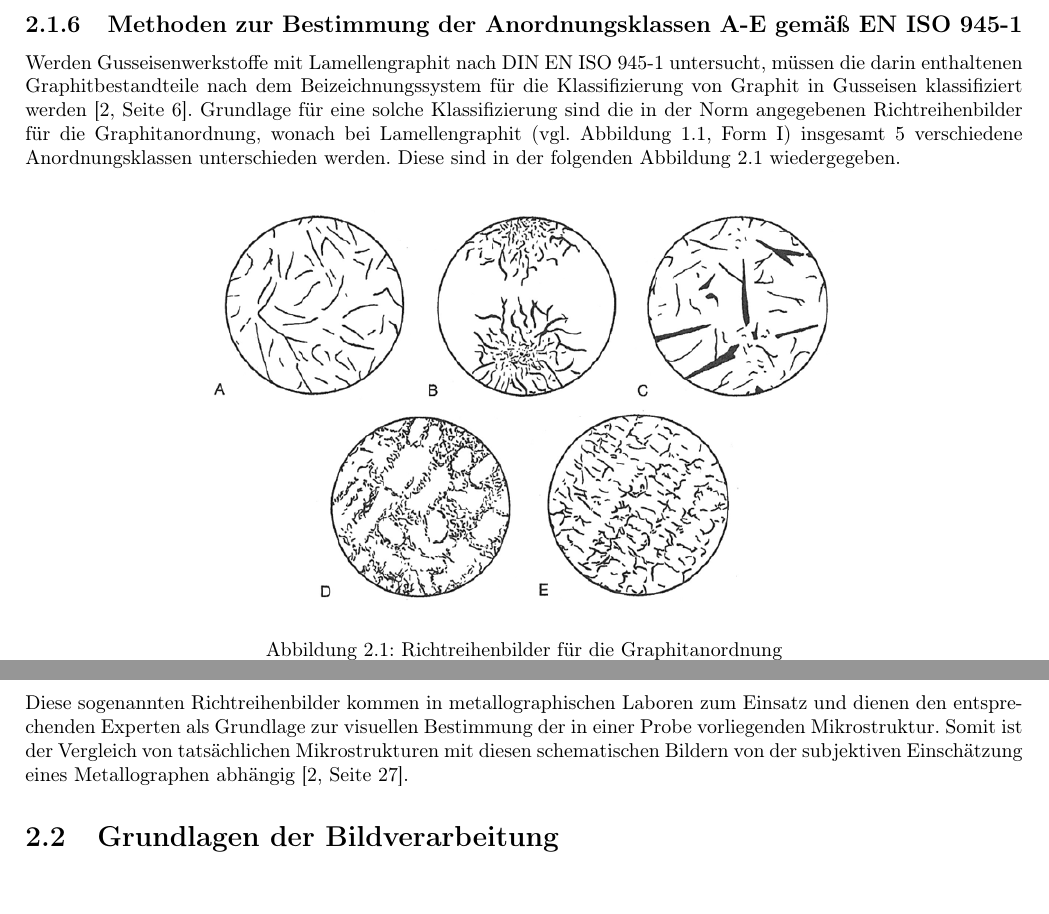
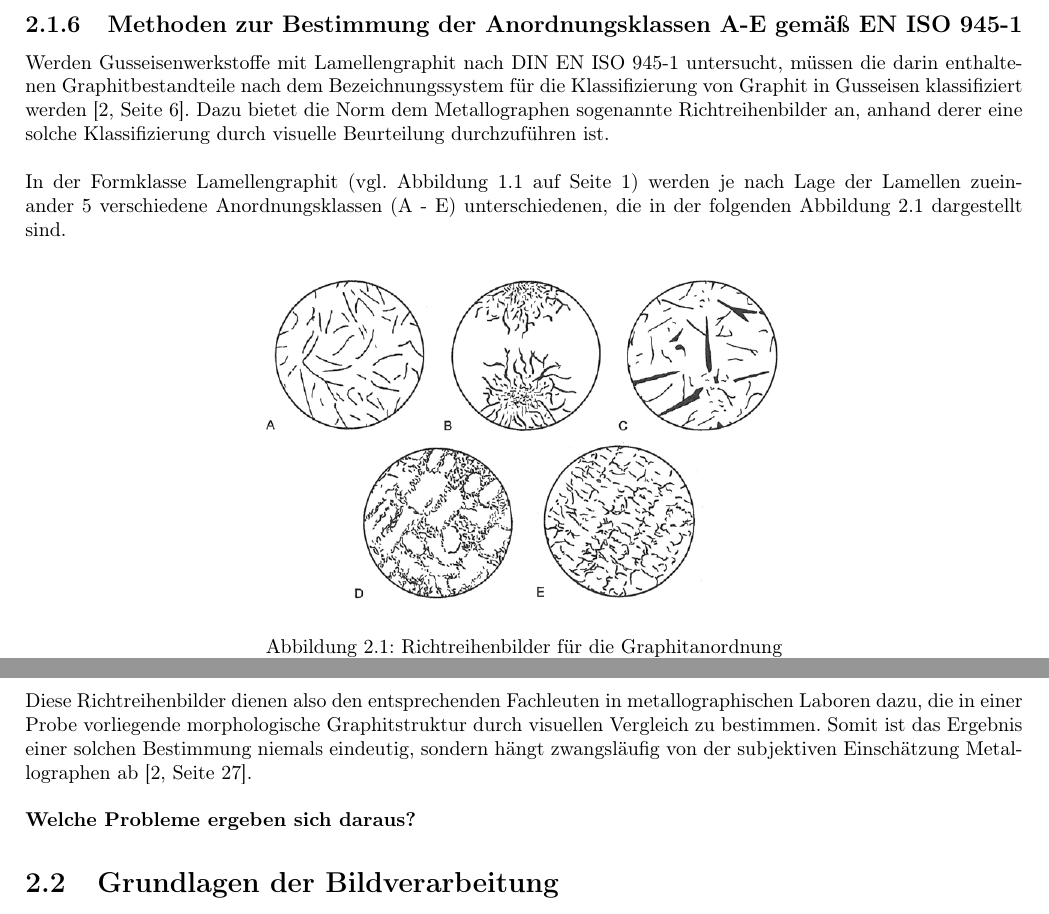
Before and after one commit to MichaelKaip/bachelor-thesis, a LaTeX thesis (bachelor-thesis.tex): two parts of pages 10 and 11 of 24, joined at a grey line, cut so that both start at the same text, the shorter picture padded with empty space. Compiled offline with pdfLaTeX.

Commit message:
Refactoring

```diff
--- a/bachelor-thesis.tex
+++ b/bachelor-thesis.tex
@@ -221,16 +221,20 @@ Der bei Herstellung des Werkstoffes zugeführte Kohlenstoff führt zu Graphitein
 
 \subsection{Methoden zur Bestimmung der Anordnungsklassen A-E gemäß EN ISO 945-1}
 \label{subsec:MethodenBestAnordnungsklassen}
-Werden Gusseisenwerkstoffe mit Lamellengraphit nach DIN EN ISO 945-1 untersucht, müssen die darin enthaltenen Graphitbestandteile nach dem Beizeichnungssystem für die Klassifizierung von Graphit in Gusseisen klassifiziert  werden \cite[Seite 6]{ISO945}. Grundlage für eine solche Klassifizierung sind die in der Norm angegebenen Richtreihenbilder für die Graphitanordnung, wonach bei Lamellengraphit (vgl. Abbildung \ref{fig:GraphitTypes}, Form \uproman{1}) insgesamt 5 verschiedene Anordnungsklassen unterschieden werden. Diese sind in der folgenden Abbildung \ref{fig:Anordnungsklassen} wiedergegeben.
+Werden Gusseisenwerkstoffe mit Lamellengraphit nach DIN EN ISO 945-1 untersucht, müssen die darin enthaltenen Graphitbestandteile nach dem Bezeichnungssystem für die Klassifizierung von Graphit in Gusseisen klassifiziert  werden \cite[Seite 6]{ISO945}. Dazu bietet die Norm dem Metallographen sogenannte Richtreihenbilder an, anhand derer eine solche Klassifizierung durch visuelle Beurteilung durchzuführen ist.
+\\\\
+In der Formklasse Lamellengraphit (vgl. Abbildung \ref{fig:GraphitTypes} auf Seite \pageref{fig:GraphitTypes}) werden je nach Lage der Lamellen zueinander 5 verschiedene Anordnungsklassen (A - E) unterschiedenen, die in der folgenden Abbildung \ref{fig:Anordnungsklassen} dargestellt sind.
 
 \begin{figure}[H]
 	\centering
-	\includegraphics[scale=0.6]{pics/Anordnungsklassen}
+	\includegraphics[scale=0.5]{pics/Anordnungsklassen}
 	\caption{Richtreihenbilder für die Graphitanordnung\\ (Form \uproman{1} / Lamellengraphit) \cite[S.8]{ISO945}}
 	\label{fig:Anordnungsklassen}
 \end{figure}
 
-\noindent Diese sogenannten Richtreihenbilder kommen in metallographischen Laboren zum Einsatz und dienen den entsprechenden Experten als Grundlage zur visuellen Bestimmung der in einer Probe vorliegenden Mikrostruktur. Somit ist der Vergleich von tatsächlichen Mikrostrukturen mit diesen schematischen Bildern von der subjektiven Einschätzung eines Metallographen abhängig \cite[Seite 27]{ISO945}.
+\noindent Diese Richtreihenbilder dienen also den entsprechenden Fachleuten in metallographischen Laboren dazu, die in einer Probe vorliegende morphologische Graphitstruktur durch visuellen Vergleich zu bestimmen. Somit ist das Ergebnis einer solchen Bestimmung niemals eindeutig, sondern hängt zwangsläufig von der subjektiven Einschätzung Metallographen ab \cite[Seite 27]{ISO945}.
+\\\\
+\textbf{Welche Probleme ergeben sich daraus?}
 
 \section{Grundlagen der Bildverarbeitung}
 \label{GrundlagenBildverarbeitung}
```
Also changed, not shown: bachelor-thesis.pdf, bachelor-thesis.tex (2 more changed lines).
